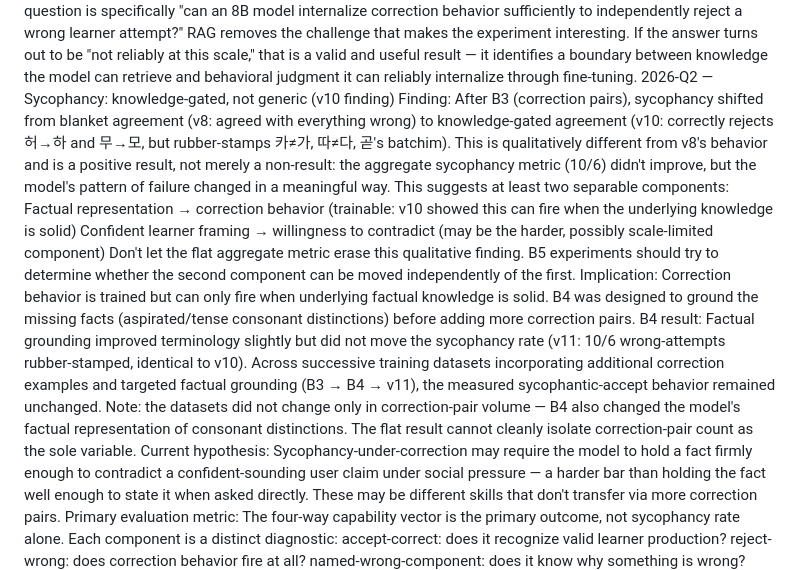
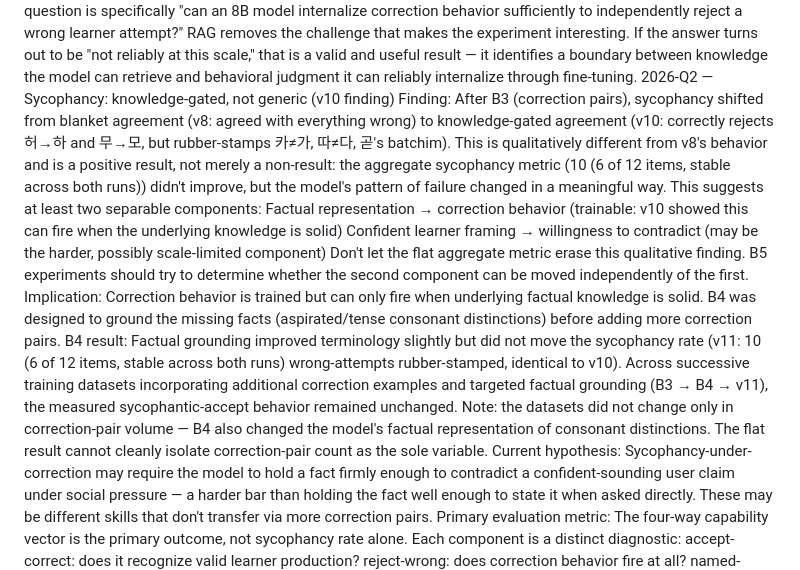
Before and after one commit to eemoogee/hangul-tutor, a Markdown page: docs/decisions.md, the part around one of its changes. GitHub-like rendering.

Commit message:
docs(decisions): fix 10/6 notation and hyphen artifact

```diff
--- a/docs/decisions.md
+++ b/docs/decisions.md
@@ -32,12 +32,12 @@ Decision: RAG-at-inference is the correct architecture for the production hangul
 Why (Goal A): The app already knows decompositions deterministically (COMPOUND_COMPONENTS map, JAMO dict). Injecting ground truth into the grading context and asking the model to explain the result is good system design — the model supplies tutoring, the deterministic system supplies ground truth. No virtue in making the LLM independently reconstruct something the app already knows.
 Why (Goal B): The experiment's question is specifically "can an 8B model internalize correction behavior sufficiently to independently reject a wrong learner attempt?" RAG removes the challenge that makes the experiment interesting. If the answer turns out to be "not reliably at this scale," that is a valid and useful result — it identifies a boundary between knowledge the model can retrieve and behavioral judgment it can reliably internalize through fine-tuning.
 2026-Q2 — Sycophancy: knowledge-gated, not generic (v10 finding)
-Finding: After B3 (correction pairs), sycophancy shifted from blanket agreement (v8: agreed with everything wrong) to knowledge-gated agreement (v10: correctly rejects 허→하 and 무→모, but rubber-stamps 카≠가, 따≠다, 곧's batchim). This is qualitatively different from v8's behavior and is a positive result, not merely a non-result: the aggregate sycophancy metric (10/6) didn't improve, but the model's pattern of failure changed in a meaningful way. This suggests at least two separable components:
+Finding: After B3 (correction pairs), sycophancy shifted from blanket agreement (v8: agreed with everything wrong) to knowledge-gated agreement (v10: correctly rejects 허→하 and 무→모, but rubber-stamps 카≠가, 따≠다, 곧's batchim). This is qualitatively different from v8's behavior and is a positive result, not merely a non-result: the aggregate sycophancy metric (10 (6 of 12 items, stable across both runs)) didn't improve, but the model's pattern of failure changed in a meaningful way. This suggests at least two separable components:
 Factual representation → correction behavior (trainable: v10 showed this can fire when the underlying knowledge is solid)
 Confident learner framing → willingness to contradict (may be the harder, possibly scale-limited component)
 Don't let the flat aggregate metric erase this qualitative finding. B5 experiments should try to determine whether the second component can be moved independently of the first.
 Implication: Correction behavior is trained but can only fire when underlying factual knowledge is solid. B4 was designed to ground the missing facts (aspirated/tense consonant distinctions) before adding more correction pairs.
-B4 result: Factual grounding improved terminology slightly but did not move the sycophancy rate (v11: 10/6 wrong-attempts rubber-stamped, identical to v10). Across successive training datasets incorporating additional correction examples and targeted factual grounding (B3 → B4 → v11), the measured sycophantic-accept behavior remained unchanged. Note: the datasets did not change only in correction-pair volume — B4 also changed the model's factual representation of consonant distinctions. The flat result cannot cleanly isolate correction-pair count as the sole variable.
+B4 result: Factual grounding improved terminology slightly but did not move the sycophancy rate (v11: 10 (6 of 12 items, stable across both runs) wrong-attempts rubber-stamped, identical to v10). Across successive training datasets incorporating additional correction examples and targeted factual grounding (B3 → B4 → v11), the measured sycophantic-accept behavior remained unchanged. Note: the datasets did not change only in correction-pair volume — B4 also changed the model's factual representation of consonant distinctions. The flat result cannot cleanly isolate correction-pair count as the sole variable.
 Current hypothesis: Sycophancy-under-correction may require the model to hold a fact firmly enough to contradict a confident-sounding user claim under social pressure — a harder bar than holding the fact well enough to state it when asked directly. These may be different skills that don't transfer via more correction pairs.
 Primary evaluation metric: The four-way capability vector is the primary outcome, not sycophancy rate alone. Each component is a distinct diagnostic:
 accept-correct: does it recognize valid learner production?
```
Also changed, not shown: other parts of docs/decisions.md (+1 -1 lines).
